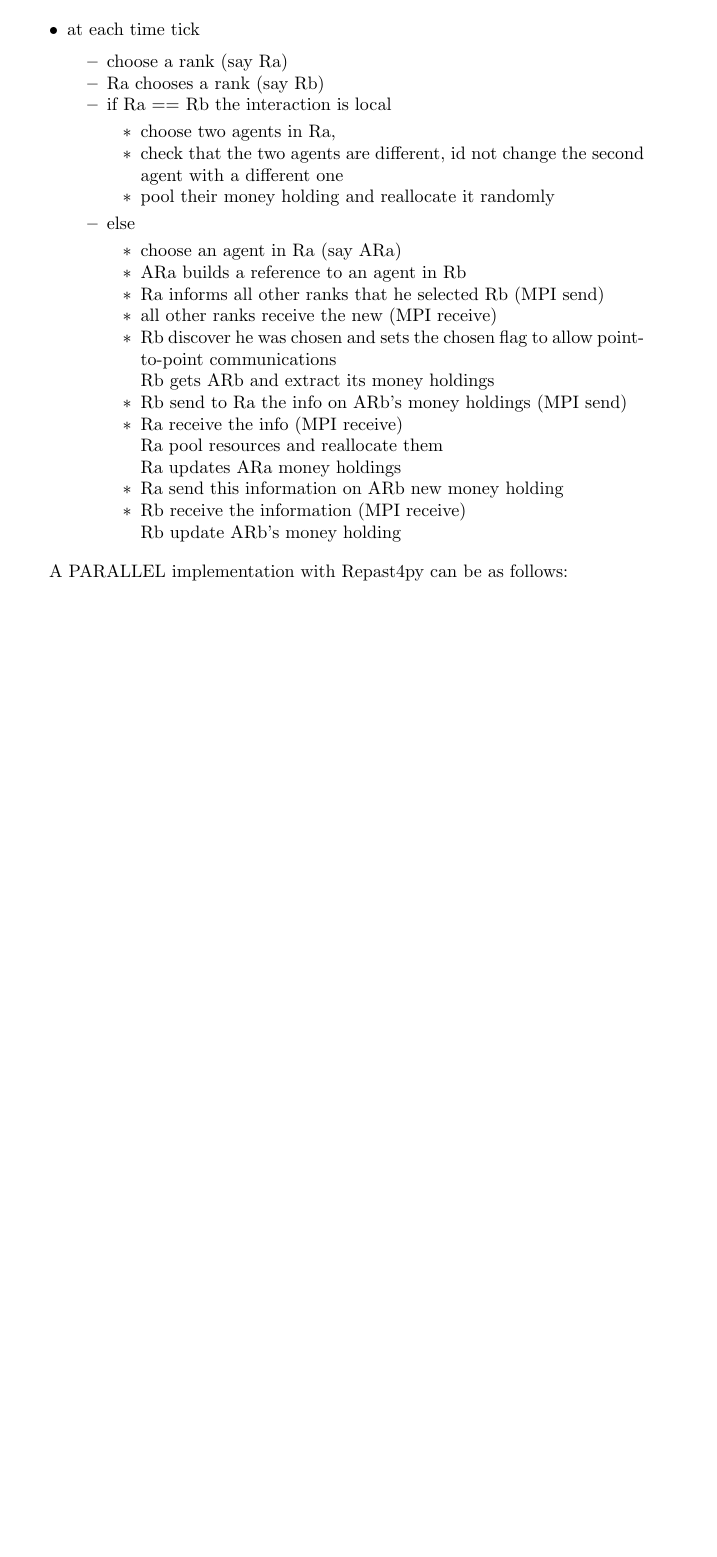
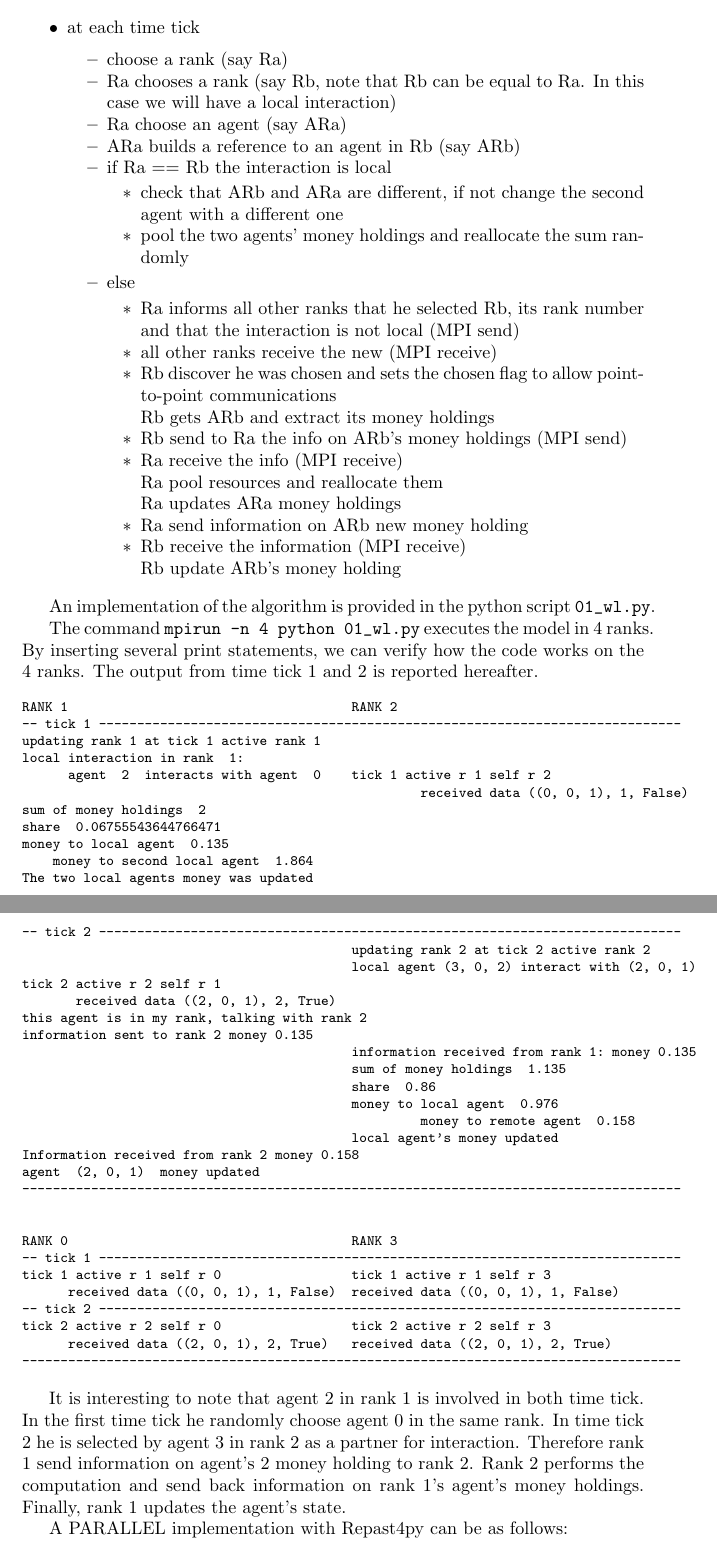
Before and after one commit to gfgprojects/winners_losers_in_repast4py, a LaTeX document (docs/the_winners_losers_model.tex): part of page 3 of 4 before the commit and two parts of pages 3 and 4 of 5 after it, the two joined at a grey line, cut so that both start at the same text, the shorter picture padded with empty space. Compiled offline with pdfLaTeX.

Commit message:
lieve modifica algorimo parallelo

```diff
--- a/docs/the_winners_losers_model.tex
+++ b/docs/the_winners_losers_model.tex
@@ -175,18 +175,19 @@ Algorithm
   \item
     choose a rank (say Ra)
   \item
-    Ra chooses a rank (say Rb)
+	  Ra chooses a rank (say Rb, note that Rb can be equal to Ra. In this case we will have a local interaction)
+  \item
+    Ra choose an agent (say ARa)
+   \item
+	   ARa builds a reference to an agent in Rb (say ARb)
   \item
     if Ra == Rb the interaction is local
-
     \begin{itemize}
-    \tightlist
+		    \tightlist
     \item
-      choose two agents in Ra,
+	    check that ARb and ARa are different, if not change the second agent with a different one
     \item
-	    check that the two agents are different, id not change the second agent with a different one
-    \item
-      pool their money holding and reallocate it randomly
+      pool the two agents' money holdings and reallocate the sum randomly
     \end{itemize}
   \item
     else
@@ -194,11 +195,7 @@ Algorithm
     \begin{itemize}
     \tightlist
     \item
-      choose an agent in Ra (say ARa)
-    \item
-      ARa builds a reference to an agent in Rb
-    \item
-	    Ra informs all other ranks that he selected Rb (MPI send)
+	    Ra informs all other ranks that he selected Rb, its rank number and that the interaction is not local (MPI send)
     \item
 	    all other ranks receive the new (MPI receive)
     \item
@@ -216,7 +213,7 @@ Algorithm
 
 	    Ra updates ARa money holdings
     \item
-	    Ra send this information on ARb new money holding
+	    Ra send information on ARb new money holding
     \item
 	    Rb receive the information (MPI receive)
 
@@ -224,6 +221,60 @@ Algorithm
     \end{itemize}
   \end{itemize}
 \end{itemize}
+
+An implementation of the algorithm is provided in the python script \verb+01_wl.py+.
+
+The command
+\verb+mpirun -n 4 python 01_wl.py+ executes the model in 4 ranks.
+By inserting several print statements, we can verify how the code works on the 4 ranks. The output from time tick 1 and 2 is reported hereafter.
+
+
+\footnotesize
+\begin{verbatim}
+RANK 1                                     RANK 2
+-- tick 1 ----------------------------------------------------------------------------
+updating rank 1 at tick 1 active rank 1
+local interaction in rank  1:
+      agent  2  interacts with agent  0    tick 1 active r 1 self r 2
+                                                    received data ((0, 0, 1), 1, False)
+sum of money holdings  2
+share  0.06755543644766471
+money to local agent  0.135
+    money to second local agent  1.864
+The two local agents money was updated
+-- tick 2 ----------------------------------------------------------------------------
+                                           updating rank 2 at tick 2 active rank 2
+                                           local agent (3, 0, 2) interact with (2, 0, 1)
+tick 2 active r 2 self r 1
+       received data ((2, 0, 1), 2, True)
+this agent is in my rank, talking with rank 2
+information sent to rank 2 money 0.135
+                                           information received from rank 1: money 0.135
+                                           sum of money holdings  1.135
+                                           share  0.86
+                                           money to local agent  0.976
+                                                    money to remote agent  0.158
+                                           local agent's money updated
+Information received from rank 2 money 0.158
+agent  (2, 0, 1)  money updated
+--------------------------------------------------------------------------------------
+
+
+RANK 0                                     RANK 3
+-- tick 1 ----------------------------------------------------------------------------
+tick 1 active r 1 self r 0                 tick 1 active r 1 self r 3
+      received data ((0, 0, 1), 1, False)  received data ((0, 0, 1), 1, False)
+-- tick 2 ----------------------------------------------------------------------------
+tick 2 active r 2 self r 0                 tick 2 active r 2 self r 3
+      received data ((2, 0, 1), 2, True)   received data ((2, 0, 1), 2, True)
+--------------------------------------------------------------------------------------
+\end{verbatim}
+\normalsize
+
+It is interesting to note that agent 2 in rank 1 is involved in both time tick.
+In the first time tick he randomly choose agent 0 in the same rank.
+In time tick 2 he is selected by agent 3 in rank 2 as a partner for interaction. Therefore rank 1 send information on agent's 2 money holding to rank 2.
+Rank 2 performs the computation and send back information on rank 1's agent's money holdings. Finally, rank 1 updates the agent's state.
 
 A PARALLEL implementation with Repast4py can be as follows:
 
```
Also changed, not shown: docs/the_winners_losers_model.tex (2 more changed lines).
